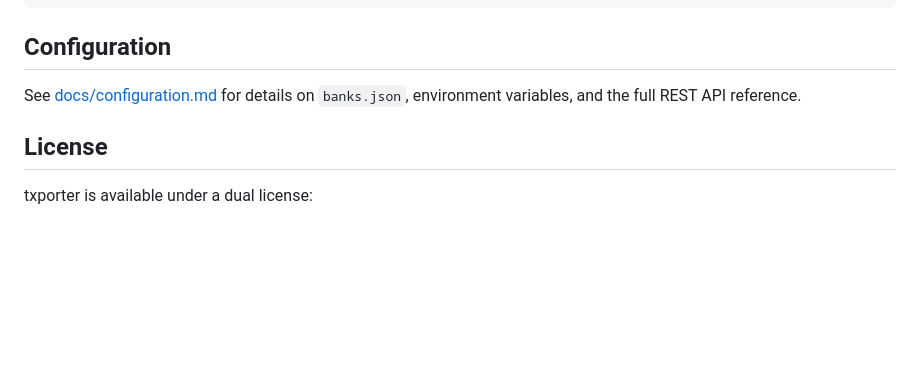
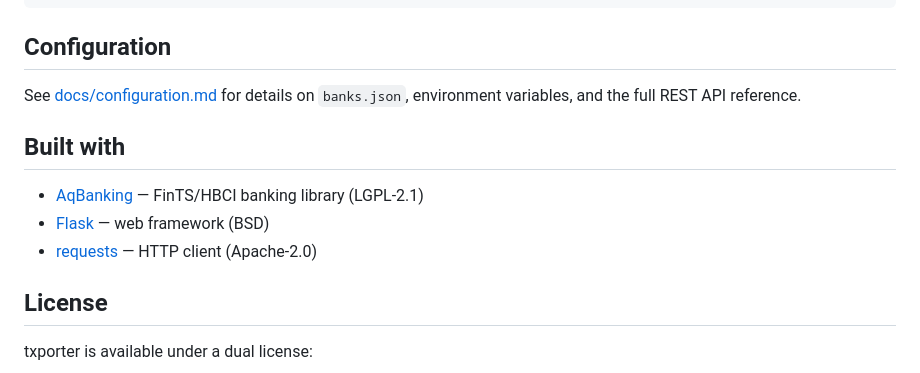
Before and after one commit to develff/txporter, a Markdown page: README.md, the part around the change. Rendered like a GitHub page; blank space fills up the shorter version.

Commit message:
docs: add Built with section to README

```diff
--- a/README.md
+++ b/README.md
@@ -116,6 +116,12 @@ CSV file        ──────────► CSV Import Wizard      ──
 
 See [docs/configuration.md](docs/configuration.md) for details on `banks.json`, environment variables, and the full REST API reference.
 
+## Built with
+
+- [AqBanking](https://www.aquamaniac.de/rdm/projects/aqbanking) — FinTS/HBCI banking library (LGPL-2.1)
+- [Flask](https://flask.palletsprojects.com/) — web framework (BSD)
+- [requests](https://docs.python-requests.org/) — HTTP client (Apache-2.0)
+
 ## License
 
 txporter is available under a dual license:
```
